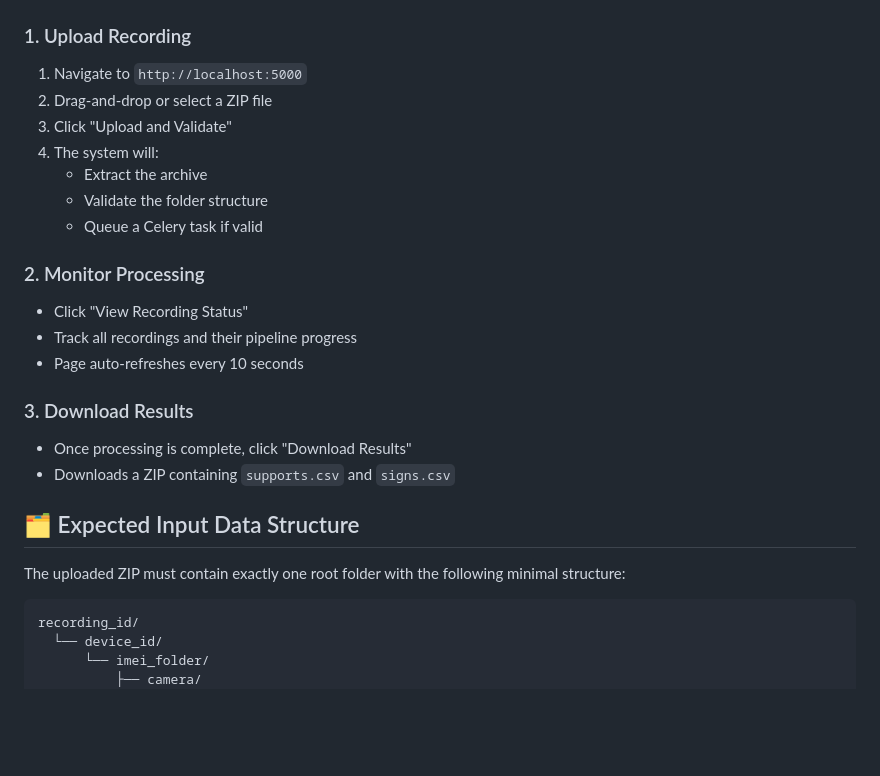
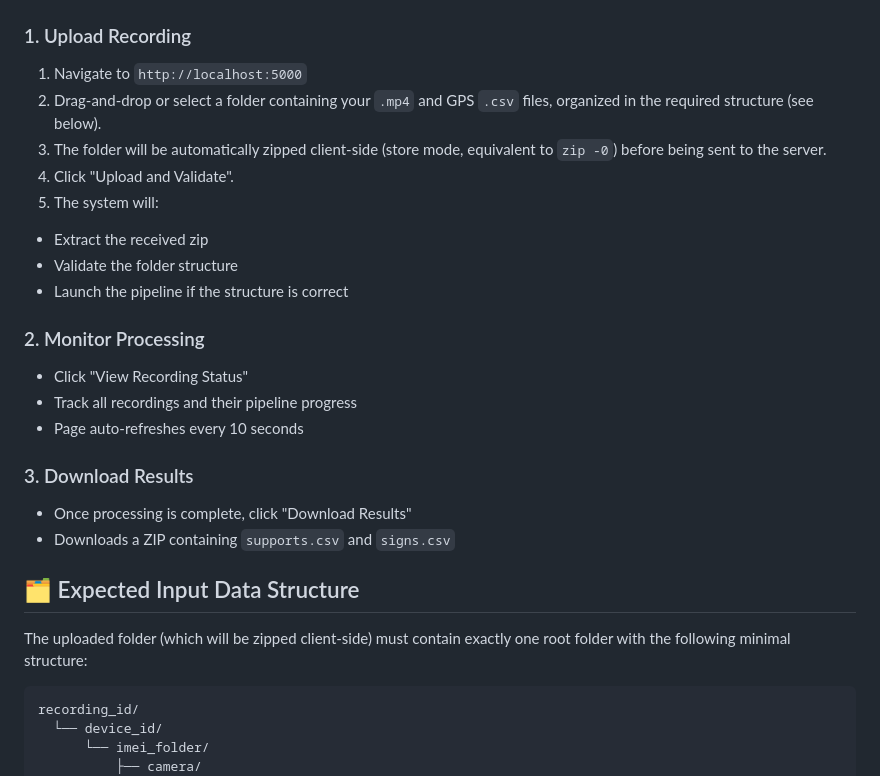
Before and after one commit to antosomzi/traffic-sign-app, a Markdown page: README.md, the part around the change. Rendered like a GitHub page; blank space fills up the shorter version.

Commit message:
update readMe zip

````diff
--- a/README.md
+++ b/README.md
@@ -160,12 +160,13 @@ Access the application at: **http://localhost:5000**
 ### 1. Upload Recording
 
 1. Navigate to `http://localhost:5000`
-2. Drag-and-drop or select a ZIP file
-3. Click "Upload and Validate"
-4. The system will:
-   - Extract the archive
-   - Validate the folder structure
-   - Queue a Celery task if valid
+2. Drag-and-drop or select a folder containing your `.mp4` and GPS `.csv` files, organized in the required structure (see below).
+3. The folder will be automatically zipped client-side (store mode, equivalent to `zip -0`) before being sent to the server.
+4. Click "Upload and Validate".
+5. The system will:
+  - Extract the received zip
+  - Validate the folder structure
+  - Launch the pipeline if the structure is correct
 
 ### 2. Monitor Processing
 
@@ -181,7 +182,7 @@ Access the application at: **http://localhost:5000**
 ## 🗂️ Expected Input Data Structure
 
 
-The uploaded ZIP must contain exactly one root folder with the following minimal structure:
+The uploaded folder (which will be zipped client-side) must contain exactly one root folder with the following minimal structure:
 
 ```
 recording_id/
````
